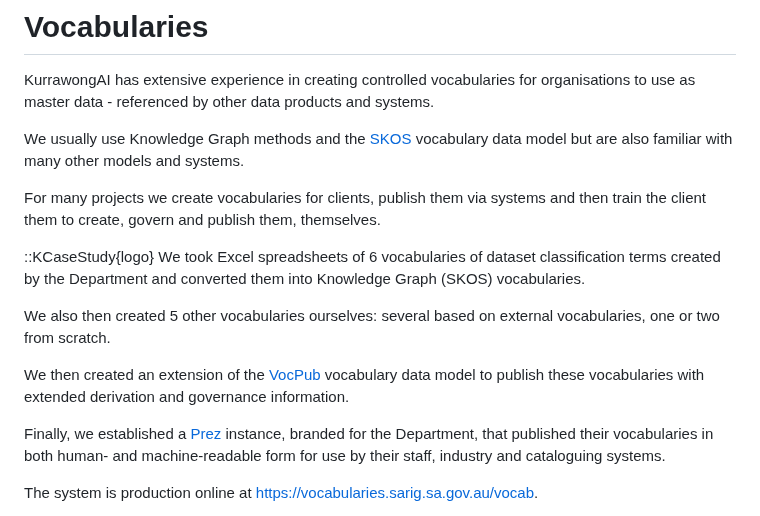
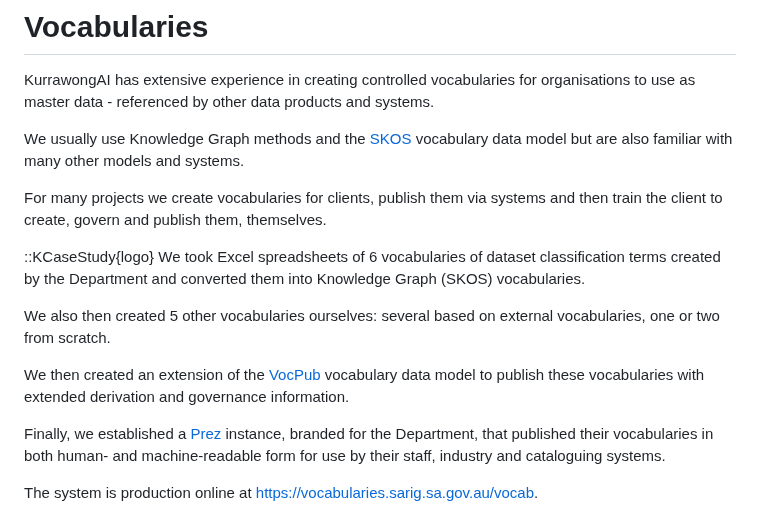
Before and after one commit to Kurrawong/kurrawong.ai, a Markdown page: content/4.services/7.vocabularies.md, the part around one of its changes. GitHub-like rendering.

```diff
--- a/content/4.services/7.vocabularies.md
+++ b/content/4.services/7.vocabularies.md
@@ -7,7 +7,7 @@ KurrawongAI has extensive experience in creating controlled vocabularies for org
 
 We usually use Knowledge Graph methods and the [SKOS](https://www.w3.org/TR/skos-primer/) vocabulary data model but are also familiar with many other models and systems.
 
-For many projects we create vocabularies for clients, publish them via systems and then train the client them to create, govern and publish them, themselves.
+For many projects we create vocabularies for clients, publish them via systems and then train the client to create, govern and publish them, themselves.
 
 ::KCaseStudy{logo}
 We took Excel spreadsheets of 6 vocabularies of dataset classification terms created by the Department and converted them into Knowledge Graph (SKOS) vocabularies.
```
Also changed, not shown: other parts of content/4.services/7.vocabularies.md (+1 -1 lines).
